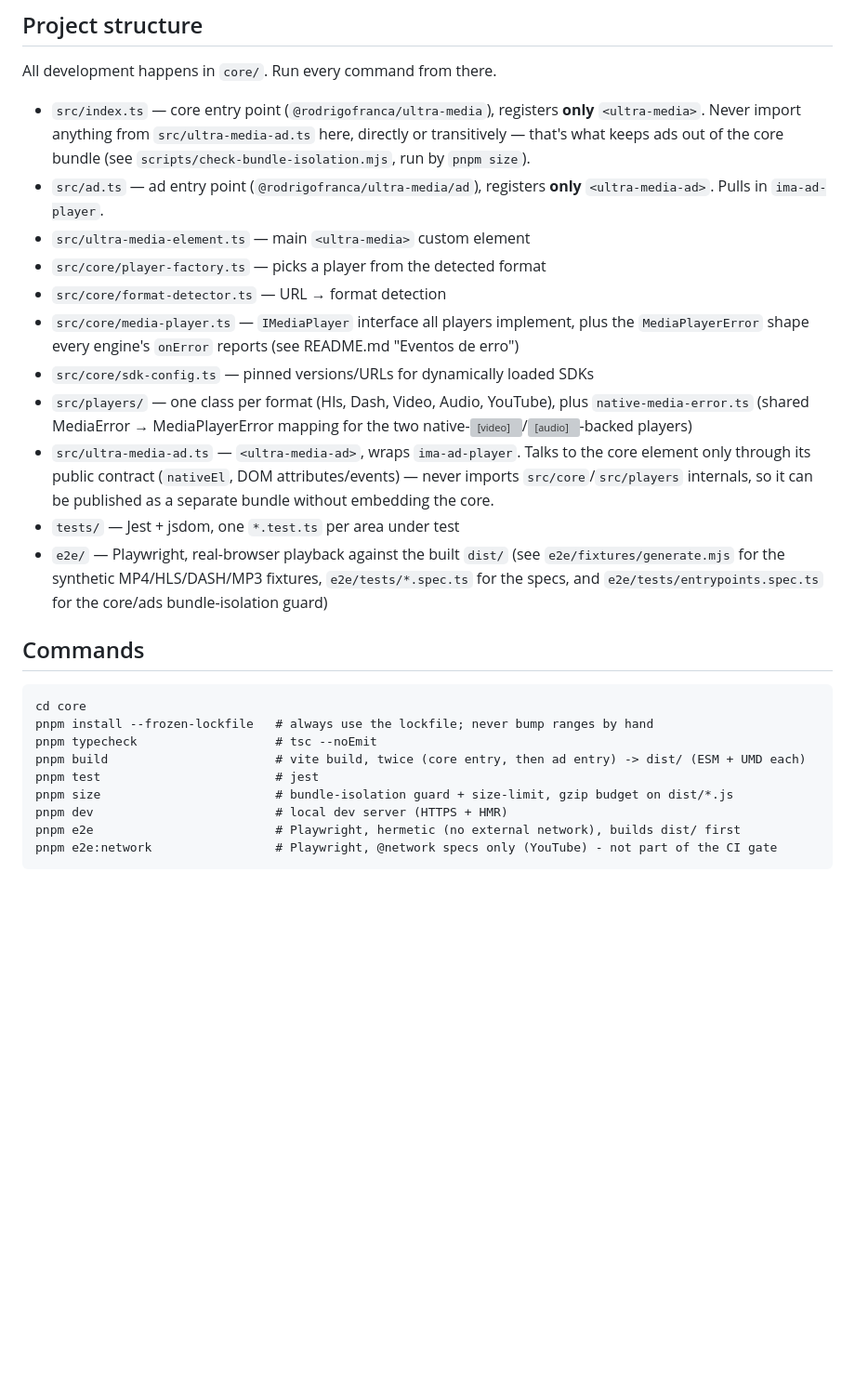
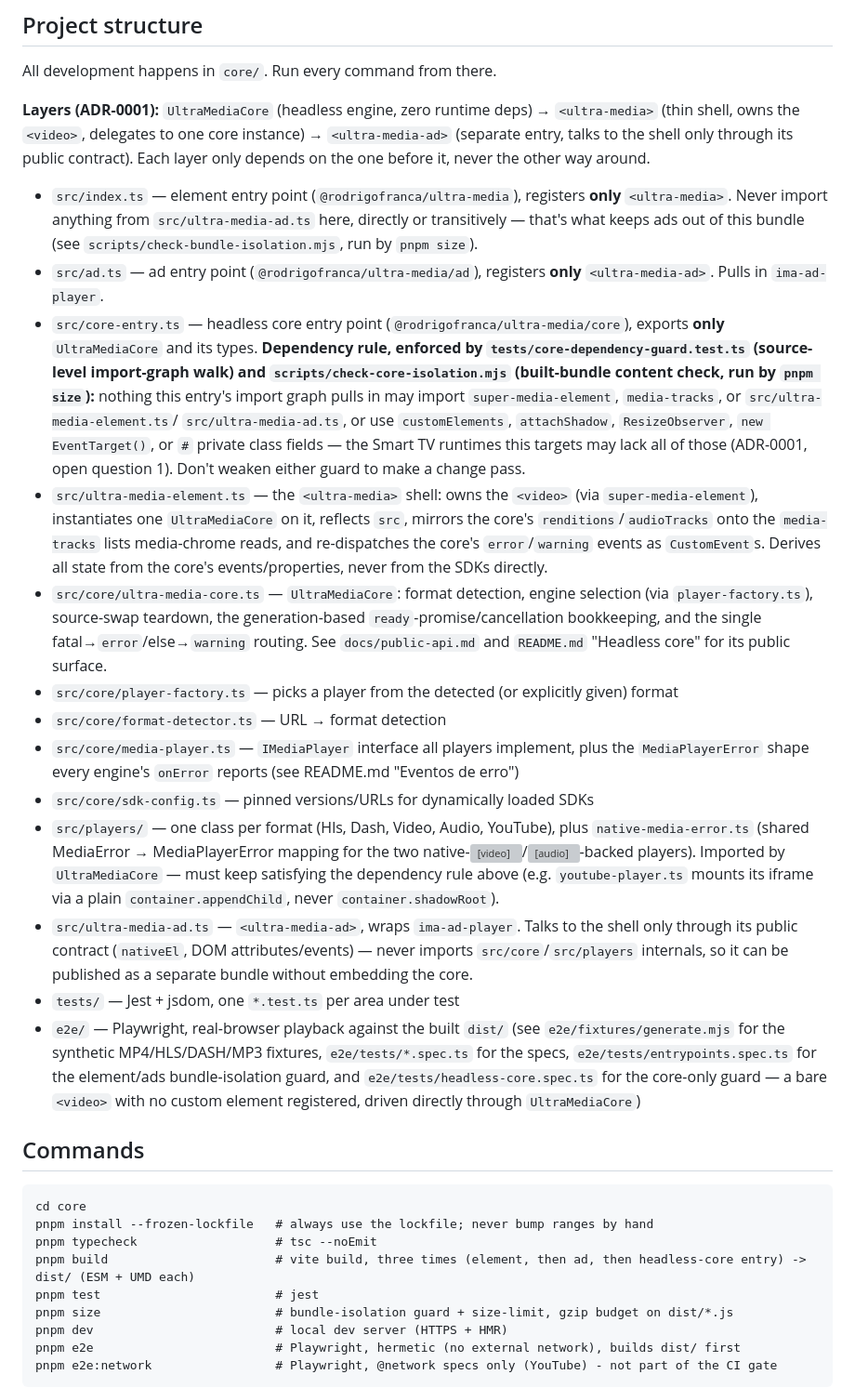
Before and after one commit to rodrigofranca/ultra-media-element, a Markdown page: AGENTS.md, the part around the change. Shown at 93% size. GitHub-like rendering; blank space fills up the shorter version; grey boxes are pictures that could not be loaded.

```diff
--- a/AGENTS.md
+++ b/AGENTS.md
@@ -11,14 +11,43 @@ optional.
 
 All development happens in `core/`. Run every command from there.
 
-- `src/index.ts` — core entry point (`@rodrigofranca/ultra-media`), registers
-  **only** `<ultra-media>`. Never import anything from `src/ultra-media-ad.ts`
-  here, directly or transitively — that's what keeps ads out of the core
-  bundle (see `scripts/check-bundle-isolation.mjs`, run by `pnpm size`).
+**Layers (ADR-0001):** `UltraMediaCore` (headless engine, zero runtime deps)
+→ `<ultra-media>` (thin shell, owns the `<video>`, delegates to one core
+instance) → `<ultra-media-ad>` (separate entry, talks to the shell only
+through its public contract). Each layer only depends on the one before it,
+never the other way around.
+
+- `src/index.ts` — element entry point (`@rodrigofranca/ultra-media`),
+  registers **only** `<ultra-media>`. Never import anything from
+  `src/ultra-media-ad.ts` here, directly or transitively — that's what keeps
+  ads out of this bundle (see `scripts/check-bundle-isolation.mjs`, run by
+  `pnpm size`).
 - `src/ad.ts` — ad entry point (`@rodrigofranca/ultra-media/ad`), registers
   **only** `<ultra-media-ad>`. Pulls in `ima-ad-player`.
-- `src/ultra-media-element.ts` — main `<ultra-media>` custom element
-- `src/core/player-factory.ts` — picks a player from the detected format
+- `src/core-entry.ts` — headless core entry point
+  (`@rodrigofranca/ultra-media/core`), exports **only** `UltraMediaCore` and
+  its types. **Dependency rule, enforced by
+  `tests/core-dependency-guard.test.ts` (source-level import-graph walk) and
+  `scripts/check-core-isolation.mjs` (built-bundle content check, run by
+  `pnpm size`):** nothing this entry's import graph pulls in may import
+  `super-media-element`, `media-tracks`, or `src/ultra-media-element.ts`/
+  `src/ultra-media-ad.ts`, or use `customElements`, `attachShadow`,
+  `ResizeObserver`, `new EventTarget()`, or `#` private class fields — the
+  Smart TV runtimes this targets may lack all of those (ADR-0001, open
+  question 1). Don't weaken either guard to make a change pass.
+- `src/ultra-media-element.ts` — the `<ultra-media>` shell: owns the
+  `<video>` (via `super-media-element`), instantiates one `UltraMediaCore`
+  on it, reflects `src`, mirrors the core's `renditions`/`audioTracks` onto
+  the `media-tracks` lists media-chrome reads, and re-dispatches the core's
+  `error`/`warning` events as `CustomEvent`s. Derives all state from the
+  core's events/properties, never from the SDKs directly.
+- `src/core/ultra-media-core.ts` — `UltraMediaCore`: format detection,
+  engine selection (via `player-factory.ts`), source-swap teardown, the
+  generation-based `ready`-promise/cancellation bookkeeping, and the single
+  fatal→`error`/else→`warning` routing. See `docs/public-api.md` and
+  `README.md` "Headless core" for its public surface.
+- `src/core/player-factory.ts` — picks a player from the detected (or
+  explicitly given) format
 - `src/core/format-detector.ts` — URL → format detection
 - `src/core/media-player.ts` — `IMediaPlayer` interface all players implement,
   plus the `MediaPlayerError` shape every engine's `onError` reports (see
@@ -26,16 +55,22 @@ All development happens in `core/`. Run every command from there.
 - `src/core/sdk-config.ts` — pinned versions/URLs for dynamically loaded SDKs
 - `src/players/` — one class per format (Hls, Dash, Video, Audio, YouTube),
   plus `native-media-error.ts` (shared MediaError → MediaPlayerError mapping
-  for the two native-<video>/<audio>-backed players)
+  for the two native-<video>/<audio>-backed players). Imported by
+  `UltraMediaCore` — must keep satisfying the dependency rule above (e.g.
+  `youtube-player.ts` mounts its iframe via a plain `container.appendChild`,
+  never `container.shadowRoot`).
 - `src/ultra-media-ad.ts` — `<ultra-media-ad>`, wraps `ima-ad-player`. Talks to
-  the core element only through its public contract (`nativeEl`, DOM
+  the shell only through its public contract (`nativeEl`, DOM
   attributes/events) — never imports `src/core`/`src/players` internals, so
   it can be published as a separate bundle without embedding the core.
 - `tests/` — Jest + jsdom, one `*.test.ts` per area under test
 - `e2e/` — Playwright, real-browser playback against the built `dist/`
   (see `e2e/fixtures/generate.mjs` for the synthetic MP4/HLS/DASH/MP3
-  fixtures, `e2e/tests/*.spec.ts` for the specs, and
-  `e2e/tests/entrypoints.spec.ts` for the core/ads bundle-isolation guard)
+  fixtures, `e2e/tests/*.spec.ts` for the specs,
+  `e2e/tests/entrypoints.spec.ts` for the element/ads bundle-isolation guard,
+  and `e2e/tests/headless-core.spec.ts` for the core-only guard — a bare
+  `<video>` with no custom element registered, driven directly through
+  `UltraMediaCore`)
 
 ## Commands
 
@@ -43,7 +78,7 @@ All development happens in `core/`. Run every command from there.
 cd core
 pnpm install --frozen-lockfile   # always use the lockfile; never bump ranges by hand
 pnpm typecheck                   # tsc --noEmit
-pnpm build                       # vite build, twice (core entry, then ad entry) -> dist/ (ESM + UMD each)
+pnpm build                       # vite build, three times (element, then ad, then headless-core entry) -> dist/ (ESM + UMD each)
 pnpm test                        # jest
 pnpm size                        # bundle-isolation guard + size-limit, gzip budget on dist/*.js
 pnpm dev                         # local dev server (HTTPS + HMR)
```
Also changed, not shown: core/README.md (+56 -1 lines).
